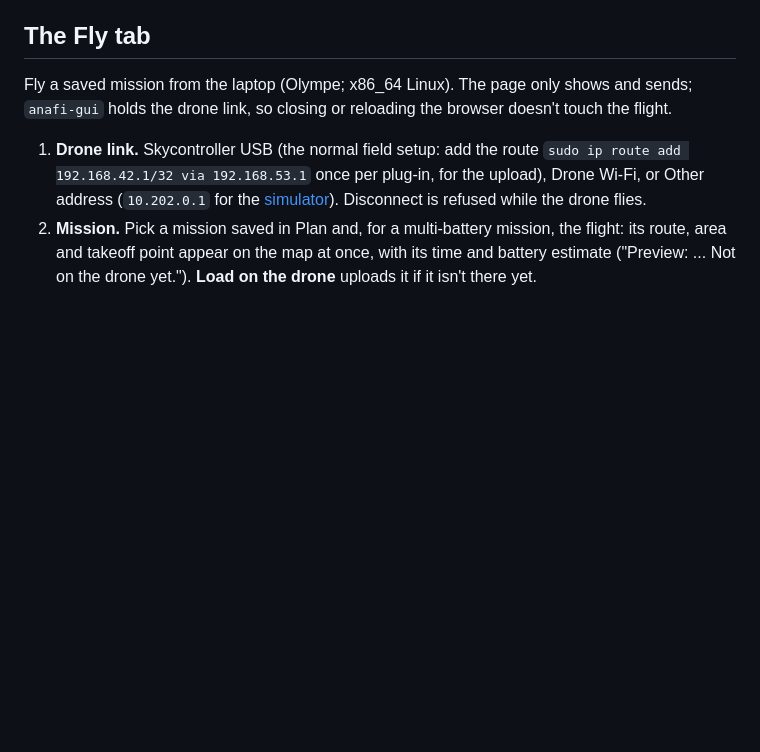
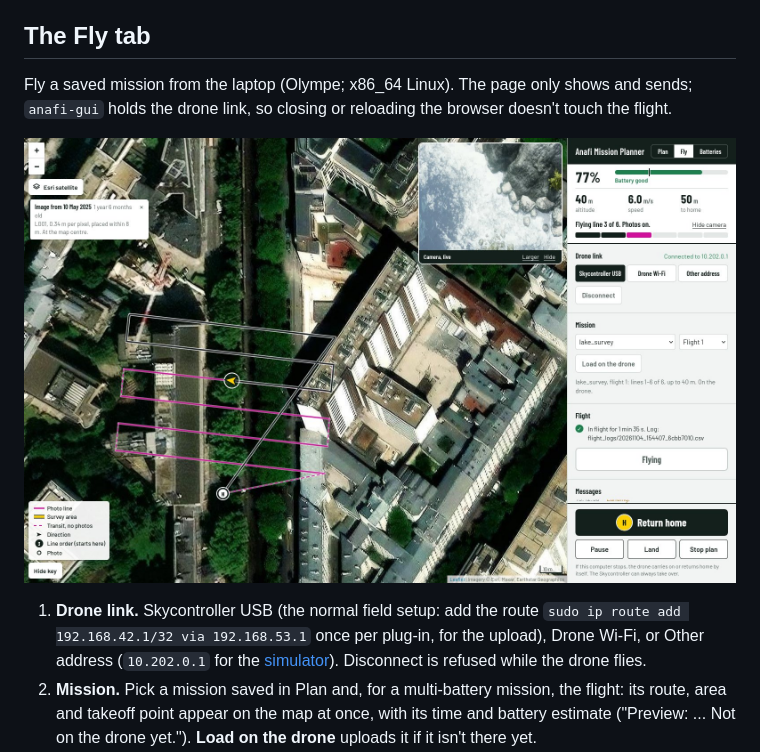
Before and after one commit to GuiAlDuS/anafi-mission-planner, a Markdown page: docs/guide.md, the part around the change. Drawn GitHub-style; pictures changed too: docs/images/fly_flying.jpg (added); blank space fills up the shorter version.

```diff
--- a/docs/guide.md
+++ b/docs/guide.md
@@ -93,6 +93,8 @@ needs a paid API key and its terms forbid saving tiles for offline use.
 Fly a saved mission from the laptop (Olympe; x86_64 Linux). The page only
 shows and sends; `anafi-gui` holds the drone link, so closing or reloading the
 browser doesn't touch the flight.
+
+![The Fly tab in flight](images/fly_flying.jpg)
 
 1. **Drone link.** Skycontroller USB (the normal field setup: add the route
    `sudo ip route add 192.168.42.1/32 via 192.168.53.1` once per plug-in, for
```
Also changed, not shown: README.md (+4 -0 lines), docs/images/fly_ready.jpg (added), docs/images/map_layers.jpg, docs/images/missions.jpg, docs/images/plan.jpg, 3 other files.
